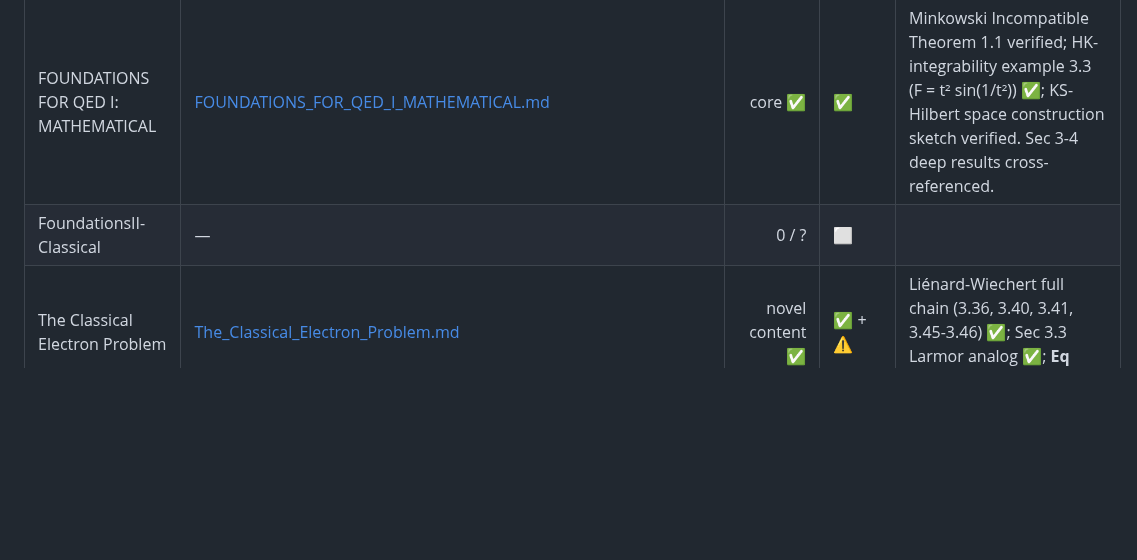
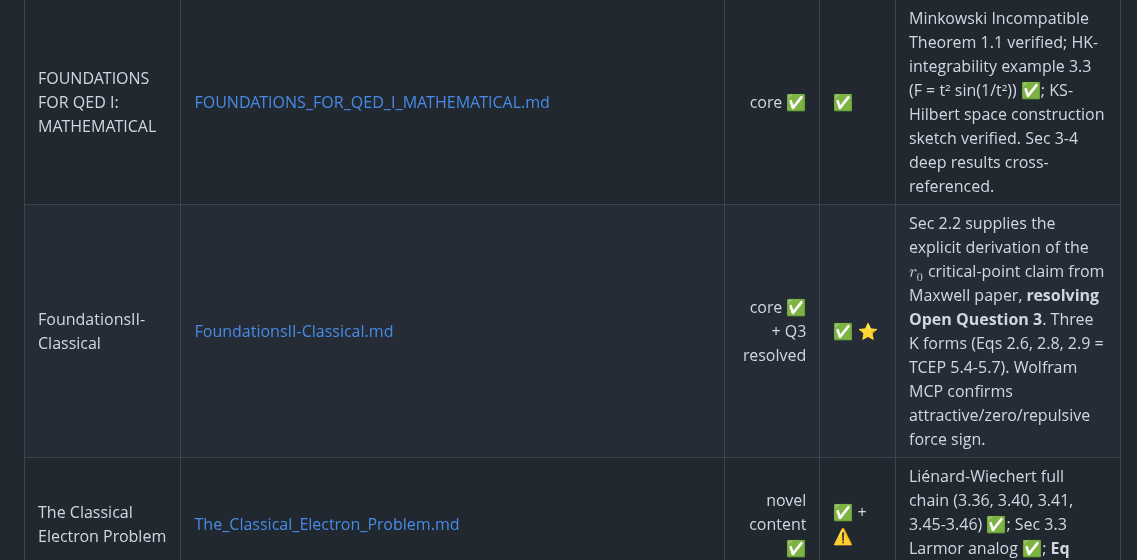
Before and after one commit to temoTxt/PyPhysics, a Markdown page: Roadmapping/Equation_Verification/README.md, the part around the change. Rendered like a GitHub page; blank space fills up the shorter version.

```diff
--- a/Roadmapping/Equation_Verification/README.md
+++ b/Roadmapping/Equation_Verification/README.md
@@ -17,7 +17,7 @@ Legend: ⬜ not started · 🟨 in progress · ✅ complete · ⚠ blocked
 | Two Mathematically Equivalent Versions of Maxwell's Equations | [Two_Mathematically_Equivalent_Versions_of_Maxwells_Equations.md](Two_Mathematically_Equivalent_Versions_of_Maxwells_Equations.md) | 23 / 24 | ✅ + 🔴 | Eqs (1)–(23) verified; **Eq (24) typos identified** (missing `c` in `eℏΣ·B` denominator + missing `V²/(2mc²)` term) |
 | Dual Relativistic Quantum Mechanics I | [Dual_Relativistic_Quantum_Mechanics_I.md](Dual_Relativistic_Quantum_Mechanics_I.md) | ~28 / ~30 | ✅ + 🔴 | Eqs (I.1)–(III.22) verified; **Eq (III.22) g-factor claim fails** — paper's $r_e = 0.499857150068631\,r_0$ does not reproduce experimental $g_e = -2.00231930436256$ (formula gives $-2.0005714$ instead). Required $r_e \approx 0.4994205\,r_0$. |
 | FOUNDATIONS FOR QED I: MATHEMATICAL | [FOUNDATIONS_FOR_QED_I_MATHEMATICAL.md](FOUNDATIONS_FOR_QED_I_MATHEMATICAL.md) | core ✅ | ✅ | Minkowski Incompatible Theorem 1.1 verified; HK-integrability example 3.3 (F = t² sin(1/t²)) ✅; KS-Hilbert space construction sketch verified. Sec 3-4 deep results cross-referenced. |
-| FoundationsII-Classical | — | 0 / ? | ⬜ | |
+| FoundationsII-Classical | [FoundationsII-Classical.md](FoundationsII-Classical.md) | core ✅ + Q3 resolved | ✅ ⭐ | Sec 2.2 supplies the explicit derivation of the $r_0$ critical-point claim from Maxwell paper, **resolving Open Question 3**. Three K forms (Eqs 2.6, 2.8, 2.9 = TCEP 5.4-5.7). Wolfram MCP confirms attractive/zero/repulsive force sign. |
 | The Classical Electron Problem | [The_Classical_Electron_Problem.md](The_Classical_Electron_Problem.md) | novel content ✅ | ✅ + ⚠️ | Liénard-Wiechert full chain (3.36, 3.40, 3.41, 3.45-3.46) ✅; Sec 3.3 Larmor analog ✅; **Eq (4.16) sign typo** flagged |
 | Analytic Representation of The Dirac Equation | [Analytic_Representation_of_The_Dirac_Equation.md](Analytic_Representation_of_The_Dirac_Equation.md) | core results ✅ | ✅ | Green's-function-based analytical separation of Dirac (Sec II); operator-algebra chain (Sec V) parallels DRQM I Sec III. No new findings. |
 | Analytic Representation of The Square-Root Operator | [Analytic_Representation_of_The_Square-Root_Operator.md](Analytic_Representation_of_The_Square-Root_Operator.md) | core integral identities ✅ | ✅ | Yosida + Schulman path-integral construction; Bessel-function identities (9b, 11, 18, 32, 44) all ✅ via Wolfram MCP. No new findings. |
```
Also changed, not shown: Roadmapping/Equation_Verification/FoundationsII-Classical.md (added, +137 -0 lines), Roadmapping/Equation_Verification/Two_Mathematically_Equivalent_Versions_of_Maxwells_Equations.md (+1 -1 lines).
